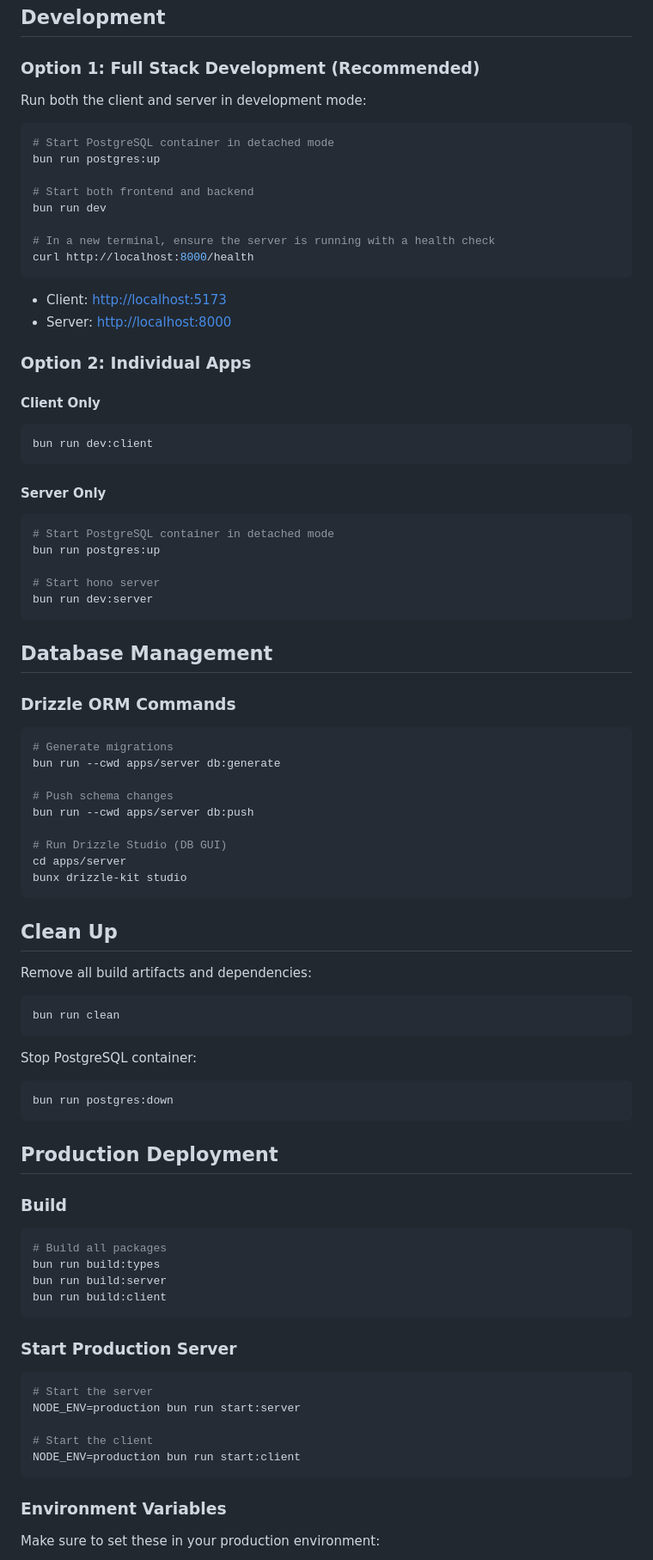
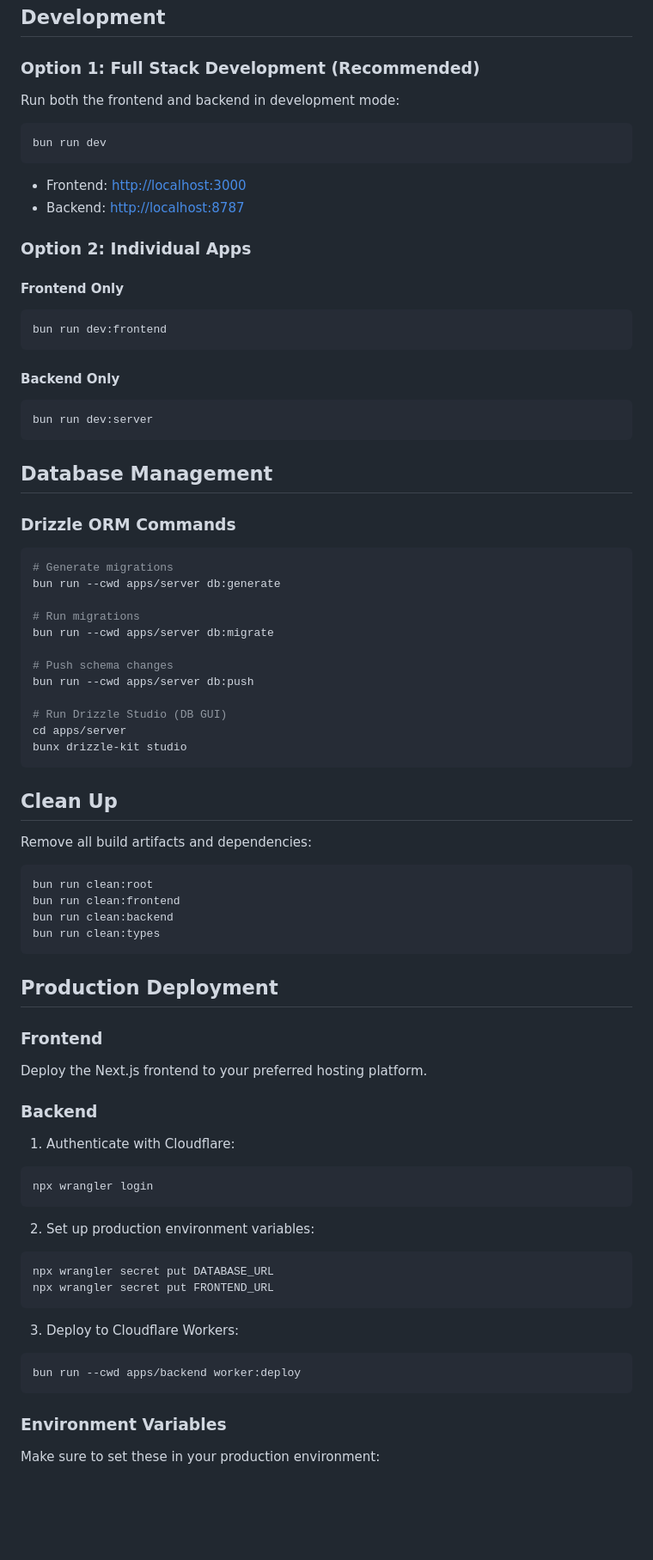
Before and after one commit to abdihashii/practice-note-remix-app, a Markdown page: README.md, the part around one of its changes. Shown at 86% size. GitHub-like rendering; blank space fills up the shorter version.

````diff
--- a/README.md
+++ b/README.md
@@ -74,37 +76,26 @@ bun run db:generate
 
 ### Option 1: Full Stack Development (Recommended)
 
-Run both the client and server in development mode:
+Run both the frontend and backend in development mode:
 
 ```bash
-# Start PostgreSQL container in detached mode
-bun run postgres:up
-
-# Start both frontend and backend
 bun run dev
-
-# In a new terminal, ensure the server is running with a health check
-curl http://localhost:8000/health
 ```
 
-- Client: [http://localhost:5173](http://localhost:5173)
-- Server: [http://localhost:8000](http://localhost:8000)
+- Frontend: [http://localhost:3000](http://localhost:3000)
+- Backend: [http://localhost:8787](http://localhost:8787)
 
 ### Option 2: Individual Apps
 
-#### Client Only
+#### Frontend Only
 
 ```bash
-bun run dev:client
+bun run dev:frontend
 ```
 
-#### Server Only
+#### Backend Only
 
 ```bash
-# Start PostgreSQL container in detached mode
-bun run postgres:up
-
-# Start hono server
 bun run dev:server
 ```
 
@@ -115,6 +106,9 @@ bun run dev:server
 ```bash
 # Generate migrations
 bun run --cwd apps/server db:generate
+
+# Run migrations
+bun run --cwd apps/server db:migrate
 
 # Push schema changes
 bun run --cwd apps/server db:push
@@ -129,34 +123,37 @@ bunx drizzle-kit studio
 Remove all build artifacts and dependencies:
 
 ```bash
-bun run clean
-```
-
-Stop PostgreSQL container:
-
-```bash
-bun run postgres:down
+bun run clean:root
+bun run clean:frontend
+bun run clean:backend
+bun run clean:types
 ```
 
 ## Production Deployment
 
-### Build
+### Frontend
+
+Deploy the Next.js frontend to your preferred hosting platform.
+
+### Backend
+
+1. Authenticate with Cloudflare:
 
 ```bash
-# Build all packages
-bun run build:types
-bun run build:server
-bun run build:client
+npx wrangler login
 ```
 
-### Start Production Server
+2. Set up production environment variables:
 
 ```bash
-# Start the server
-NODE_ENV=production bun run start:server
+npx wrangler secret put DATABASE_URL
+npx wrangler secret put FRONTEND_URL
+```
 
-# Start the client
-NODE_ENV=production bun run start:client
+3. Deploy to Cloudflare Workers:
+
+```bash
+bun run --cwd apps/backend worker:deploy
 ```
 
 ### Environment Variables
````
Also changed, not shown: other parts of README.md (+18 -14 lines).
